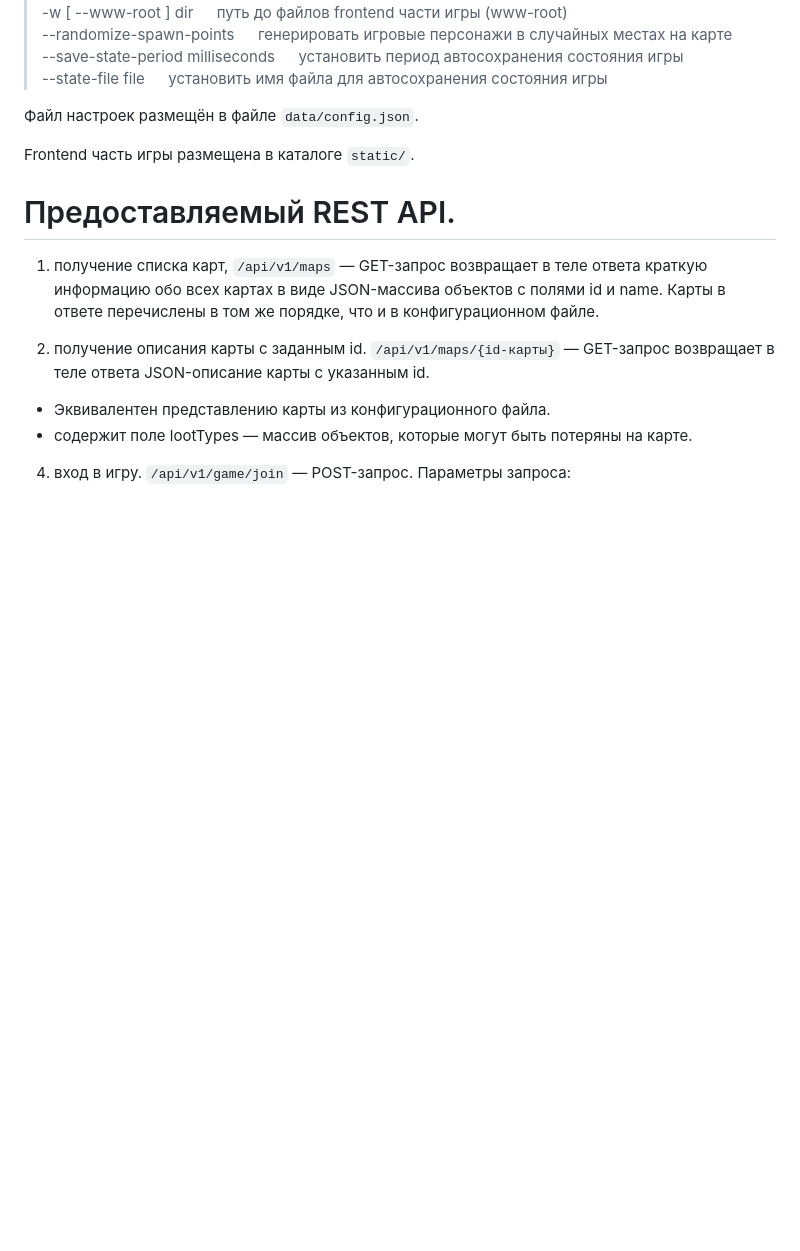
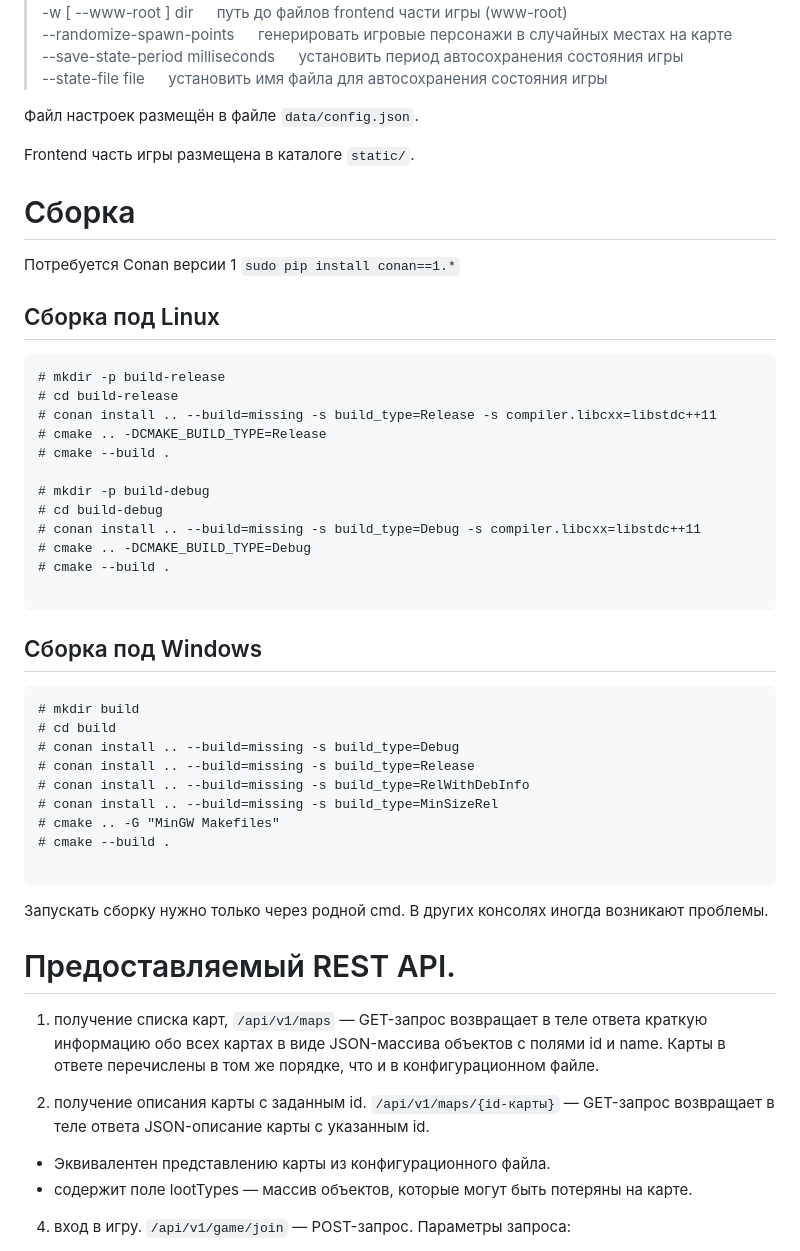
Before and after one commit to germidnight/game-server, a Markdown page: README.md, the part around the change. GitHub-like rendering; blank space fills up the shorter version.

````diff
--- a/README.md
+++ b/README.md
@@ -16,6 +16,39 @@
 Файл настроек размещён в файле `data/config.json`.
 
 Frontend часть игры размещена в каталоге `static/`.
+
+# Сборка
+Потребуется Conan версии 1 `sudo pip install conan==1.*`
+
+## Сборка под Linux
+```
+# mkdir -p build-release
+# cd build-release
+# conan install .. --build=missing -s build_type=Release -s compiler.libcxx=libstdc++11
+# cmake .. -DCMAKE_BUILD_TYPE=Release
+# cmake --build .
+
+# mkdir -p build-debug
+# cd build-debug
+# conan install .. --build=missing -s build_type=Debug -s compiler.libcxx=libstdc++11
+# cmake .. -DCMAKE_BUILD_TYPE=Debug
+# cmake --build .
+
+```
+
+## Сборка под Windows
+```
+# mkdir build
+# cd build
+# conan install .. --build=missing -s build_type=Debug
+# conan install .. --build=missing -s build_type=Release
+# conan install .. --build=missing -s build_type=RelWithDebInfo
+# conan install .. --build=missing -s build_type=MinSizeRel
+# cmake .. -G "MinGW Makefiles"
+# cmake --build .
+
+```
+Запускать сборку нужно только через родной cmd. В других консолях иногда возникают проблемы.
 
 # Предоставляемый REST API.
 
````
